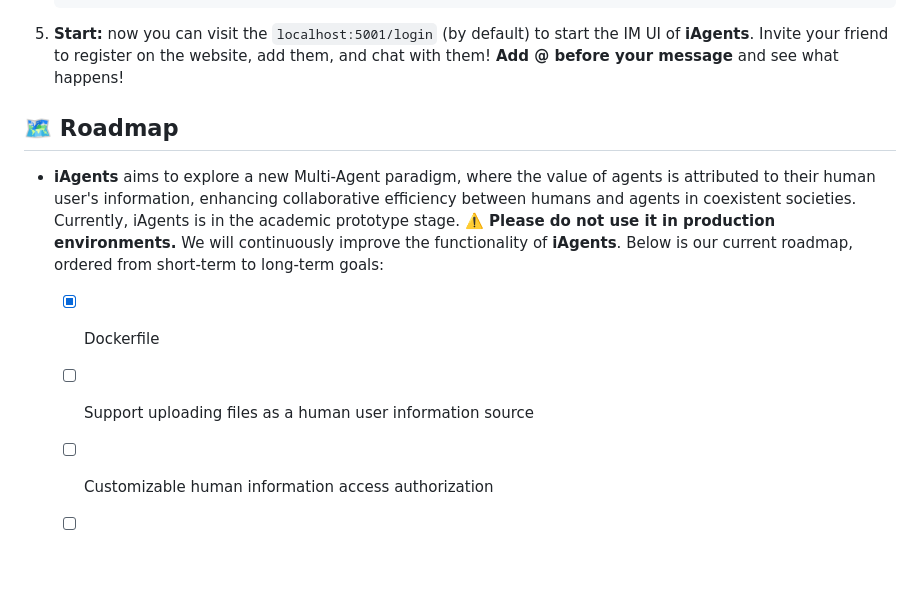
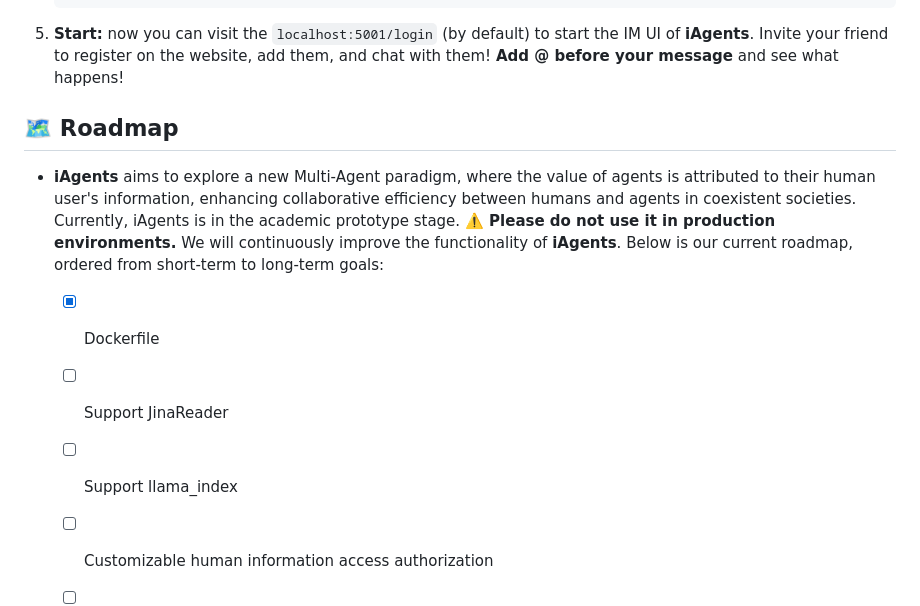
Before and after one commit to thinkwee/iAgents, a Markdown page: README.md, the part around the change. GitHub-like rendering; blank space fills up the shorter version.

```diff
--- a/README.md
+++ b/README.md
@@ -88,11 +88,13 @@
 
 5. **Start:** now you can visit the ``localhost:5001/login`` (by default) to start the IM UI of **iAgents**. Invite your friend to register on the website, add them, and chat with them! **Add @ before your message** and see what happens!
 
+
 ## 🗺️ Roadmap
 - **iAgents** aims to explore a new Multi-Agent paradigm, where the value of agents is attributed to their human user's information, enhancing collaborative efficiency between humans and agents in coexistent societies. Currently, iAgents is in the academic prototype stage. **⚠️ Please do not use it in production environments.** We will continuously improve the functionality of **iAgents**. Below is our current roadmap, ordered from short-term to long-term goals:
 
    - [x] Dockerfile
-   - [ ] Support uploading files as a human user information source
+   - [ ] Support JinaReader
+   - [ ] Support llama_index
    - [ ] Customizable human information access authorization
    - [ ] InfoNav visualizer
    - [ ] Agent Cultivate
```
